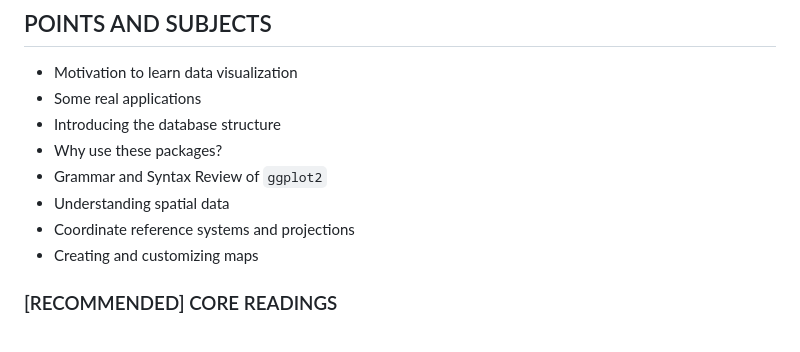
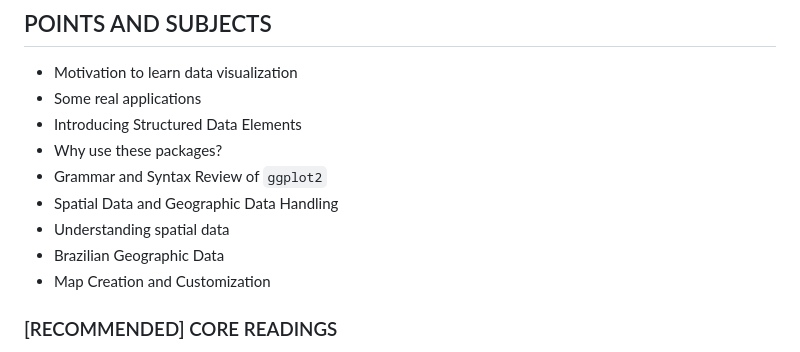
Before and after one commit to ryallmeida/ppe, a Markdown page: README.md, the part around the change. GitHub-like rendering.

Commit message:
Revise points and subjects in README
Updated section titles for clarity and added new topics.

```diff
--- a/README.md
+++ b/README.md
@@ -22,12 +22,13 @@ Mais informações podem ser encontradas em [tidyverse.org](https://tidyverse.or
 
 * Motivation to learn data visualization
 * Some real applications
-* Introducing the database structure
+* Introducing Structured Data Elements
 * Why use these packages?
 * Grammar and Syntax Review of `ggplot2`
+* Spatial Data and Geographic Data Handling
 * Understanding spatial data
-* Coordinate reference systems and projections
-* Creating and customizing maps
+* Brazilian Geographic Data
+* Map Creation and Customization
 
 ### [RECOMMENDED] CORE READINGS
 
```
